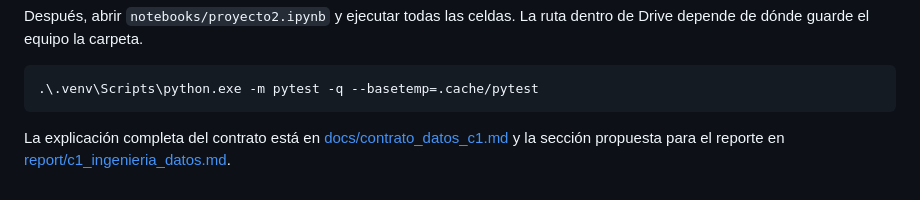
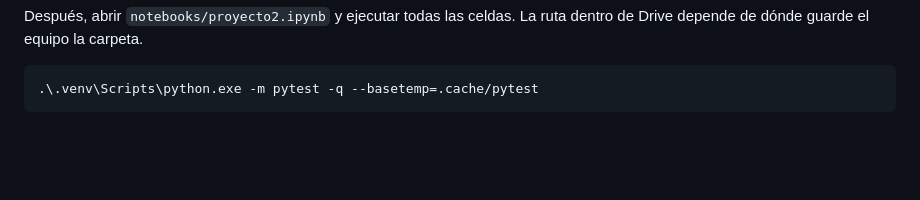
Before and after one commit to auyjos/Proyecto2_DL, a Markdown page: README.md, the part around the change. Rendered like a GitHub page; blank space fills up the shorter version.

````diff
--- a/README.md
+++ b/README.md
@@ -93,5 +93,3 @@ Después, abrir `notebooks/proyecto2.ipynb` y ejecutar todas las celdas. La ruta
 ```powershell
 .\.venv\Scripts\python.exe -m pytest -q --basetemp=.cache/pytest
 ```
-
-La explicación completa del contrato está en [docs/contrato_datos_c1.md](docs/contrato_datos_c1.md) y la sección propuesta para el reporte en [report/c1_ingenieria_datos.md](report/c1_ingenieria_datos.md).
````
